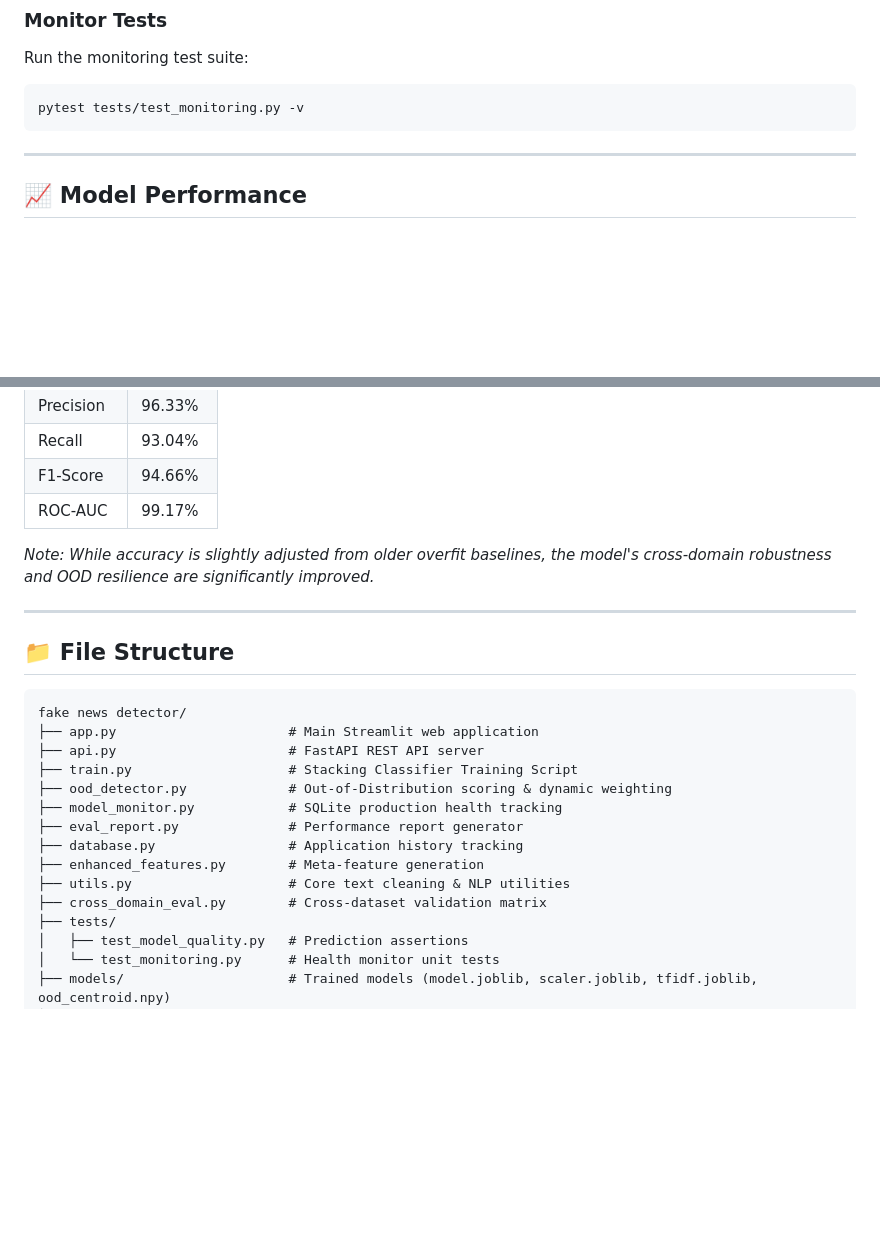
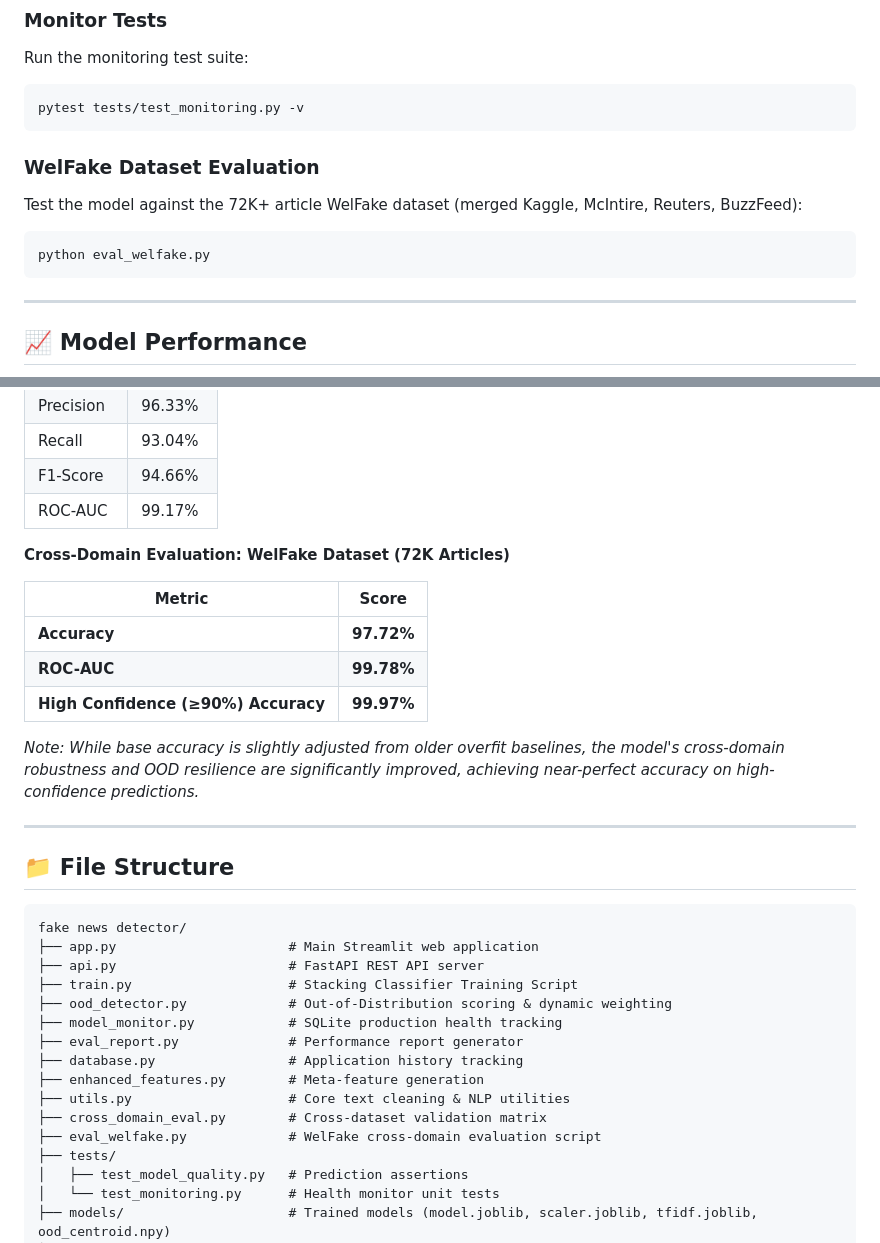
Before and after one commit to imkoushal/fake-news-detector-ai, a Markdown page: README.md, 2 parts joined by grey strips. GitHub-like rendering; blank space fills up the shorter version.

Commit message:
docs: update README with WelFake evaluation results

````diff
--- a/README.md
+++ b/README.md
@@ -164,6 +164,12 @@ Run the monitoring test suite:
 pytest tests/test_monitoring.py -v
 ```
 
+### WelFake Dataset Evaluation
+Test the model against the 72K+ article WelFake dataset (merged Kaggle, McIntire, Reuters, BuzzFeed):
+```bash
+python eval_welfake.py
+```
+
 ---
 
 ## 📈 Model Performance
@@ -178,7 +184,15 @@ pytest tests/test_monitoring.py -v
 | F1-Score | 94.66% |
 | ROC-AUC | 99.17% |
 
-*Note: While accuracy is slightly adjusted from older overfit baselines, the model's cross-domain robustness and OOD resilience are significantly improved.*
+**Cross-Domain Evaluation: WelFake Dataset (72K Articles)**
+
+| Metric | Score |
+|--------|-------|
+| **Accuracy** | **97.72%** |
+| **ROC-AUC**  | **99.78%** |
+| **High Confidence (≥90%) Accuracy** | **99.97%** |
+
+*Note: While base accuracy is slightly adjusted from older overfit baselines, the model's cross-domain robustness and OOD resilience are significantly improved, achieving near-perfect accuracy on high-confidence predictions.*
 
 ---
 
@@ -196,6 +210,7 @@ fake news detector/
 ├── enhanced_features.py        # Meta-feature generation
 ├── utils.py                    # Core text cleaning & NLP utilities
 ├── cross_domain_eval.py        # Cross-dataset validation matrix
+├── eval_welfake.py             # WelFake cross-domain evaluation script
 ├── tests/
 │   ├── test_model_quality.py   # Prediction assertions
 │   └── test_monitoring.py      # Health monitor unit tests
````
